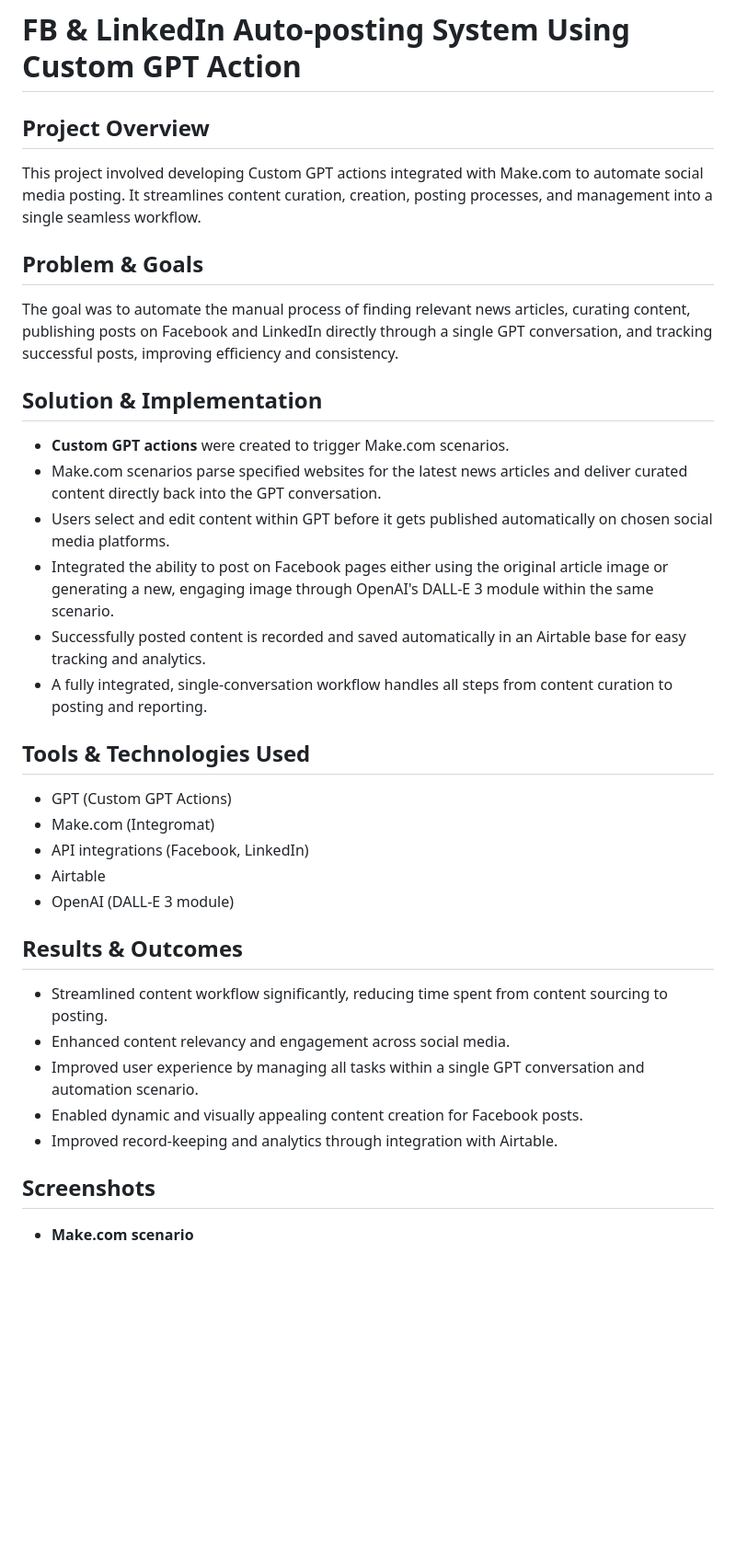
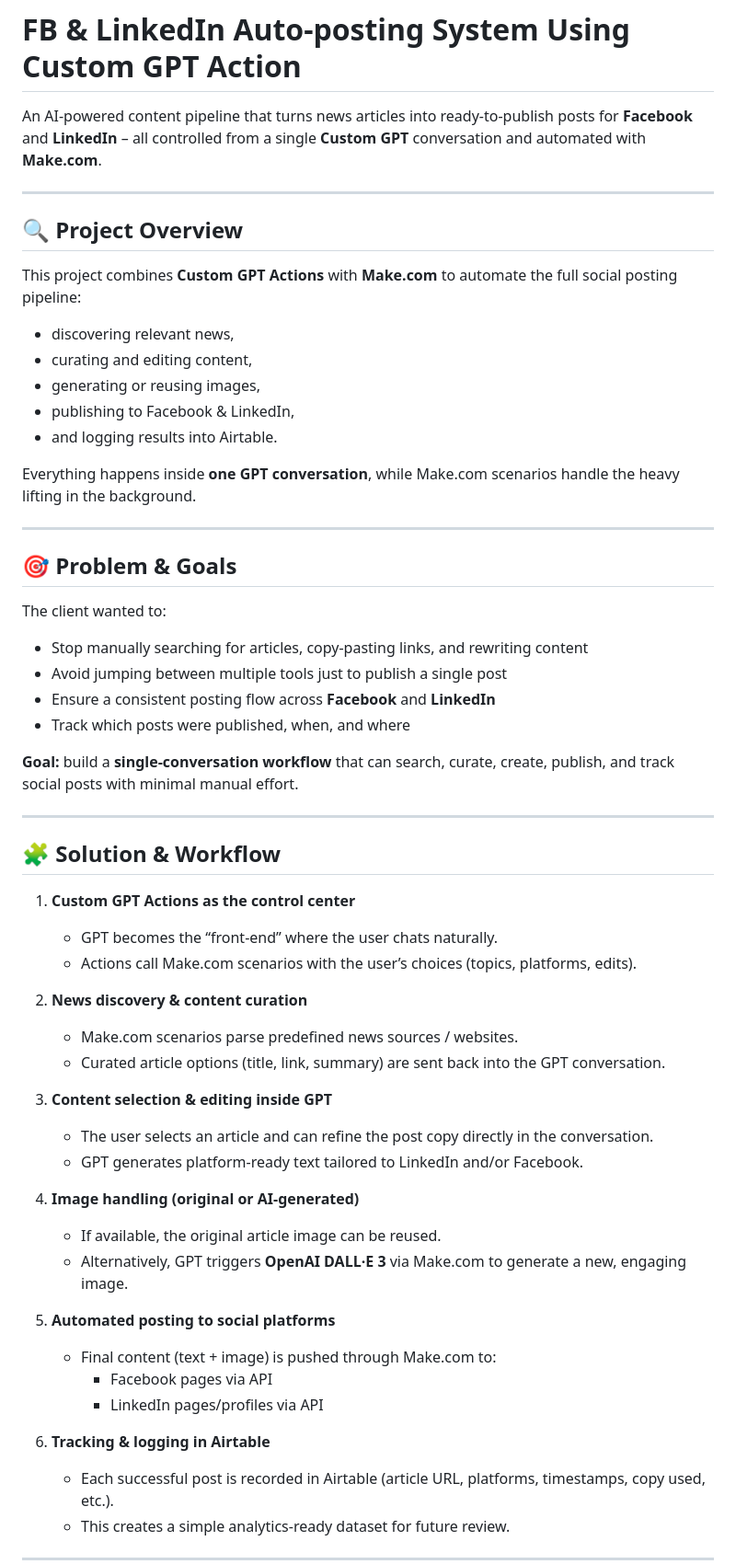
Before and after one commit to ViktorAutomation/Portfolio, a Markdown page: Action GPT auto posting system/index.md, the part around one of its changes. Shown at 92% size. GitHub-like rendering; blank space fills up the shorter version.

Commit message:
Enhance project documentation for auto-posting system
Expanded project documentation to provide detailed insights on the auto-posting system's workflow, tools, and outcomes.

```diff
--- a/Action GPT auto posting system/index.md
+++ b/Action GPT auto posting system/index.md
@@ -1,33 +1,62 @@
 # FB & LinkedIn Auto-posting System Using Custom GPT Action
 
-## Project Overview
-This project involved developing Custom GPT actions integrated with Make.com to automate social media posting. It streamlines content curation, creation, posting processes, and management into a single seamless workflow.
+An AI-powered content pipeline that turns news articles into ready-to-publish posts for **Facebook** and **LinkedIn** – all controlled from a single **Custom GPT** conversation and automated with **Make.com**.
 
-## Problem & Goals
-The goal was to automate the manual process of finding relevant news articles, curating content, publishing posts on Facebook and LinkedIn directly through a single GPT conversation, and tracking successful posts, improving efficiency and consistency.
+---
 
-## Solution & Implementation
-- **Custom GPT actions** were created to trigger Make.com scenarios.
-- Make.com scenarios parse specified websites for the latest news articles and deliver curated content directly back into the GPT conversation.
-- Users select and edit content within GPT before it gets published automatically on chosen social media platforms.
-- Integrated the ability to post on Facebook pages either using the original article image or generating a new, engaging image through OpenAI's DALL-E 3 module within the same scenario.
-- Successfully posted content is recorded and saved automatically in an Airtable base for easy tracking and analytics.
-- A fully integrated, single-conversation workflow handles all steps from content curation to posting and reporting.
+## 🔍 Project Overview
 
-## Tools & Technologies Used
-- GPT (Custom GPT Actions)
-- Make.com (Integromat)
-- API integrations (Facebook, LinkedIn)
-- Airtable
-- OpenAI (DALL-E 3 module)
+This project combines **Custom GPT Actions** with **Make.com** to automate the full social posting pipeline:
 
-## Results & Outcomes
-- Streamlined content workflow significantly, reducing time spent from content sourcing to posting.
-- Enhanced content relevancy and engagement across social media.
-- Improved user experience by managing all tasks within a single GPT conversation and automation scenario.
-- Enabled dynamic and visually appealing content creation for Facebook posts.
-- Improved record-keeping and analytics through integration with Airtable.
+- discovering relevant news,
+- curating and editing content,
+- generating or reusing images,
+- publishing to Facebook & LinkedIn,
+- and logging results into Airtable.
 
-## Screenshots
+Everything happens inside **one GPT conversation**, while Make.com scenarios handle the heavy lifting in the background.
 
-- **Make.com scenario**
+---
+
+## 🎯 Problem & Goals
+
+The client wanted to:
+
+- Stop manually searching for articles, copy-pasting links, and rewriting content
+- Avoid jumping between multiple tools just to publish a single post
+- Ensure a consistent posting flow across **Facebook** and **LinkedIn**
+- Track which posts were published, when, and where
+
+**Goal:** build a **single-conversation workflow** that can search, curate, create, publish, and track social posts with minimal manual effort.
+
+---
+
+## 🧩 Solution & Workflow
+
+1. **Custom GPT Actions as the control center**
+   - GPT becomes the “front-end” where the user chats naturally.
+   - Actions call Make.com scenarios with the user’s choices (topics, platforms, edits).
+
+2. **News discovery & content curation**
+   - Make.com scenarios parse predefined news sources / websites.
+   - Curated article options (title, link, summary) are sent back into the GPT conversation.
+
+3. **Content selection & editing inside GPT**
+   - The user selects an article and can refine the post copy directly in the conversation.
+   - GPT generates platform-ready text tailored to LinkedIn and/or Facebook.
+
+4. **Image handling (original or AI-generated)**
+   - If available, the original article image can be reused.
+   - Alternatively, GPT triggers **OpenAI DALL·E 3** via Make.com to generate a new, engaging image.
+
+5. **Automated posting to social platforms**
+   - Final content (text + image) is pushed through Make.com to:
+     - Facebook pages via API
+     - LinkedIn pages/profiles via API
+
+6. **Tracking & logging in Airtable**
+   - Each successful post is recorded in Airtable (article URL, platforms, timestamps, copy used, etc.).
+   - This creates a simple analytics-ready dataset for future review.
+
+---
+
```
Also changed, not shown: other parts of Action GPT auto posting system/index.md (+30 -5 lines).
